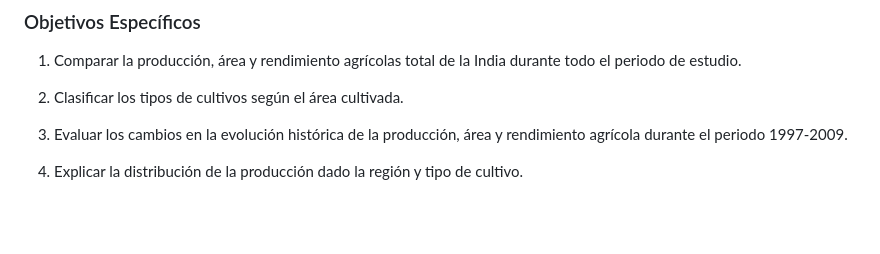
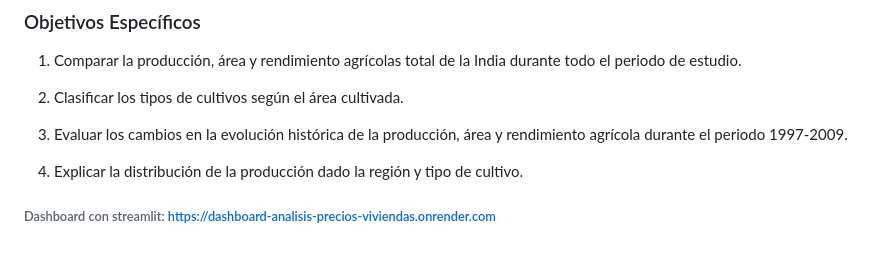
Before and after one commit to Aymara1010/Analisis_Produccion_Agricola, a Markdown page: README.md, the part around the change. Rendered like a GitHub page; blank space fills up the shorter version.

Commit message:
Añadir link del Dashboard al README.md

```diff
--- a/README.md
+++ b/README.md
@@ -65,3 +65,6 @@ Realizar un análisis descriptivo de la producción, área cultivada y rendimien
 3.  Evaluar los cambios en la evolución histórica de la producción, área y rendimiento agrícola durante el periodo 1997-2009.
 
 4. Explicar la distribución de la producción dado la región y tipo de cultivo.
+
+
+###### Dashboard con streamlit: [https://dashboard-analisis-precios-viviendas.onrender.com](https://analisis-produccion-agricola.onrender.com/)
```
